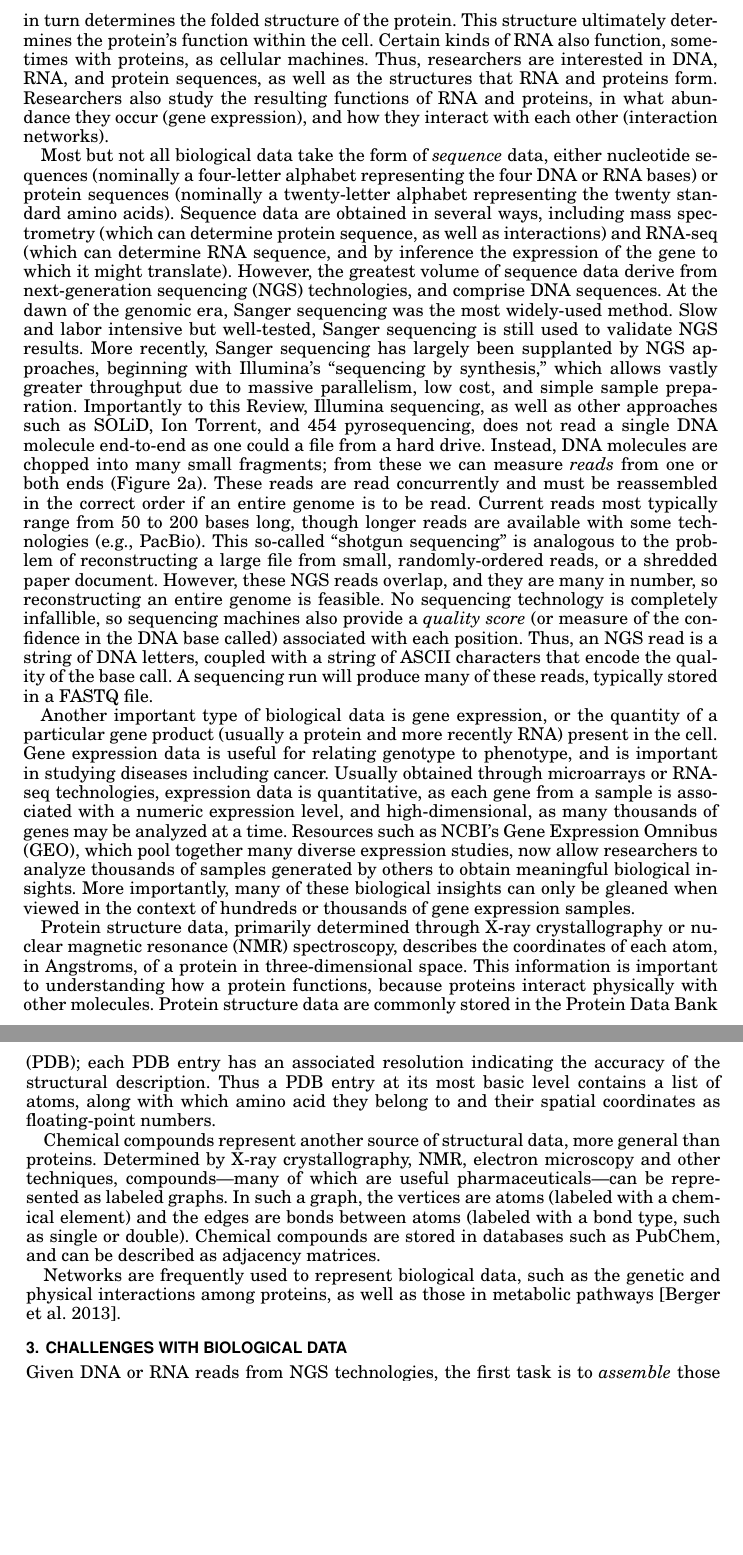
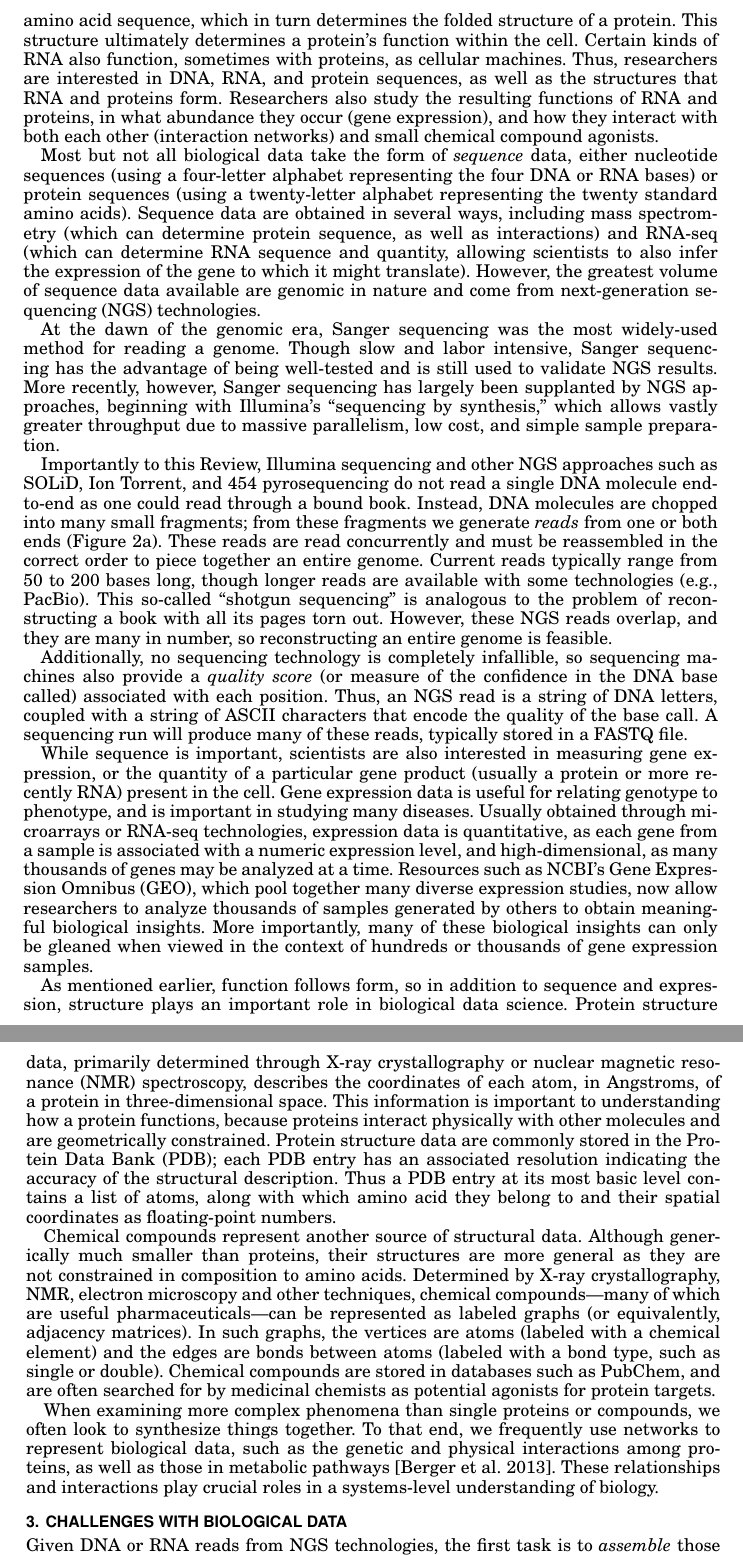
Before and after one commit to ndaniels/cacm-review, a LaTeX paper (main.tex): two parts of pages 3 and 4 of 15, joined at a grey line, cut so that both start at the same text, the shorter picture padded with empty space. Compiled offline with pdfLaTeX.

Commit message:
Lots of glue added to types and sources of biological data, and some minor edits

```diff
--- a/main.tex
+++ b/main.tex
@@ -240,2 +234,0 @@ a cellular machine; the DNA sequence determines the amino acid sequence,
-which in turn determines the folded structure of the protein.
-This structure ultimately determines the protein's function within the cell.
@@ -242,44 +238,49 @@ This structure ultimately determines the protein's function within the cell.
+cellular machines; the DNA sequence determines the amino acid sequence,
+which in turn determines the folded structure of a protein.
+This structure ultimately determines a protein's function within the cell.
 Certain kinds of RNA also function, sometimes with proteins, as cellular
 machines.
 Thus, researchers are interested in DNA, RNA, and protein sequences, as well
 as the structures that RNA and proteins form.
 Researchers also study the resulting functions of RNA and proteins, in what
 abundance they occur (gene expression), and how they interact
-with each other (interaction networks).
+with both each other (interaction networks) and small chemical compound agonists.
 
 Most but not all biological data take the form of \emph{sequence} data, either
-nucleotide sequences (nominally a four-letter alphabet representing the four
-DNA or RNA bases) or protein sequences (nominally a twenty-letter alphabet
+nucleotide sequences (using a four-letter alphabet representing the four
+DNA or RNA bases) or protein sequences (using a twenty-letter alphabet
 representing the twenty standard amino acids).
 Sequence data are obtained in several ways, including mass spectrometry (which
-can determine protein sequence, as well as interactions) and RNA-seq (which can determine RNA sequence,
-and by inference the expression of the gene to which it might translate).
-However, the greatest volume of sequence data derive from next-generation
-sequencing (NGS) technologies, and comprise DNA sequences.
+can determine protein sequence, as well as interactions) and RNA-seq (which can determine RNA sequence and quantity,
+allowing scientists to also infer the expression of the gene to which it might translate).
+However, the greatest volume of sequence data available are genomic in nature and
+come from next-generation sequencing (NGS) technologies.
+
 At the dawn of the genomic era, Sanger sequencing was the most widely-used
-method.
-Slow and labor intensive but well-tested, Sanger sequencing is still used to
-validate NGS results.
-More recently, Sanger sequencing has largely been supplanted by NGS approaches,
+method for reading a genome.
+Though slow and labor intensive, Sanger sequencing has the advantage of being
+well-tested and is still used to validate NGS results.
+More recently, however, Sanger sequencing has largely been supplanted by NGS approaches,
 beginning with Illumina's ``sequencing by synthesis,'' which allows vastly
 greater throughput due to massive parallelism, low cost, and simple sample
 preparation.
-Importantly to this Review, Illumina sequencing, as well as other approaches
-such as SOLiD, Ion Torrent, and 454 pyrosequencing, does not read a single DNA
-molecule end-to-end as one could a file from a hard drive.
+
+Importantly to this Review, Illumina sequencing and other NGS approaches
+such as SOLiD, Ion Torrent, and 454 pyrosequencing do not read a single DNA
+molecule end-to-end as one could read through a bound book.
 Instead, DNA molecules are chopped into many small fragments;
-from these we can measure
+from these fragments we generate
 \emph{reads} from one or both ends (Figure~\ref{fig:shotgun}).
 These reads are read concurrently and must be reassembled in the correct order
-if an entire genome is to be read.
-Current reads most typically range from 50 to 200 bases long, though longer reads are
+to piece together an entire genome.
+Current reads typically range from 50 to 200 bases long, though longer reads are
 available with some technologies (e.g., PacBio).
 This so-called ``shotgun sequencing'' is analogous to the problem of
-reconstructing a large file from small,
-randomly-ordered reads, or a shredded paper document.
+reconstructing a book with all its pages torn out.
 However, these NGS reads overlap, and they are many in number, so
 reconstructing an entire genome is feasible.
-No sequencing technology is completely infallible, so sequencing machines also
+
+Additionally, no sequencing technology is completely infallible, so sequencing machines also
 provide a \emph{quality score} (or measure of the confidence in the DNA base
 called) associated with each position.
 Thus, an NGS read is a string of DNA letters, coupled with a string of ASCII
@@ -287,10 +288,10 @@ characters that encode the quality of the base call.
 A sequencing run will produce many of these reads, typically stored in a FASTQ
 file.
 
-Another important type of biological data is gene expression, or the quantity of
-a particular gene product (usually a protein and more recently RNA) present in the cell.
+While sequence is important, scientists are also interested in measuring gene expression, or the quantity of
+a particular gene product (usually a protein or more recently RNA) present in the cell.
 Gene expression data is useful for relating genotype to phenotype, and is
-important in studying diseases including cancer.
+important in studying many diseases.
 Usually obtained through microarrays or RNA-seq technologies, expression data is
 quantitative, as each gene from a sample is associated with a numeric expression
 level, and high-dimensional, as many thousands of genes may be analyzed at a
@@ -302,11 +303,13 @@ insights.
 More importantly, many of these biological insights can only be gleaned when
 viewed in the context of hundreds or thousands of gene expression samples.
 
+As mentioned earlier, function follows form, so in addition to
+sequence and expression, structure plays an important role in biological data science.
 Protein structure data, primarily determined through X-ray crystallography or
 nuclear magnetic resonance (NMR) spectroscopy, describes the coordinates of
 each atom, in Angstroms, of a protein in three-dimensional space.
 This information is important to understanding how a protein functions, because
-proteins interact physically with other molecules.
+proteins interact physically with other molecules and are geometrically constrained.
 Protein structure data are commonly stored in the Protein Data Bank (PDB);
 each PDB entry has an associated resolution indicating the accuracy of the
 structural description.
@@ -314,20 +317,25 @@ Thus a PDB entry at its most basic level contains a list of atoms, along with
 which amino acid they belong to and their spatial coordinates as floating-point
 numbers.
 
-Chemical compounds represent another source of structural data, more general
-than proteins.
+Chemical compounds represent another source of structural data.
+Although generically much smaller than proteins, their structures are more general
+as they are not constrained in composition to amino acids.
 Determined by X-ray crystallography, NMR, electron microscopy and other
-techniques, compounds---many of which are useful pharmaceuticals---can be
-represented as labeled graphs.
-In such a graph, the vertices are atoms (labeled with a chemical element) and
+techniques, chemical compounds---many of which are useful pharmaceuticals---can be
+represented as labeled graphs (or equivalently, adjacency matrices).
+In such graphs, the vertices are atoms (labeled with a chemical element) and
 the edges are bonds between atoms (labeled with a bond type, such as single or
 double).
-Chemical compounds are stored in databases such as PubChem, and can be described
-as adjacency matrices.
+Chemical compounds are stored in databases such as PubChem, and are often searched
+for by medicinal chemists as potential agonists for protein targets.
 
-Networks are frequently used to represent biological data, such as the genetic
+When examining more complex phenomena than single proteins or compounds, we
+often look to synthesize things together.
+To that end, we frequently use
+networks to represent biological data, such as the genetic
 and physical interactions among proteins, as well as those in metabolic
 pathways~\cite{berger2013computational}.
+These relationships and interactions play crucial roles in a systems-level understanding of biology.
 
 \section{Challenges with biological data}
 
```
Also changed, not shown: main.tex (20 more changed lines).
